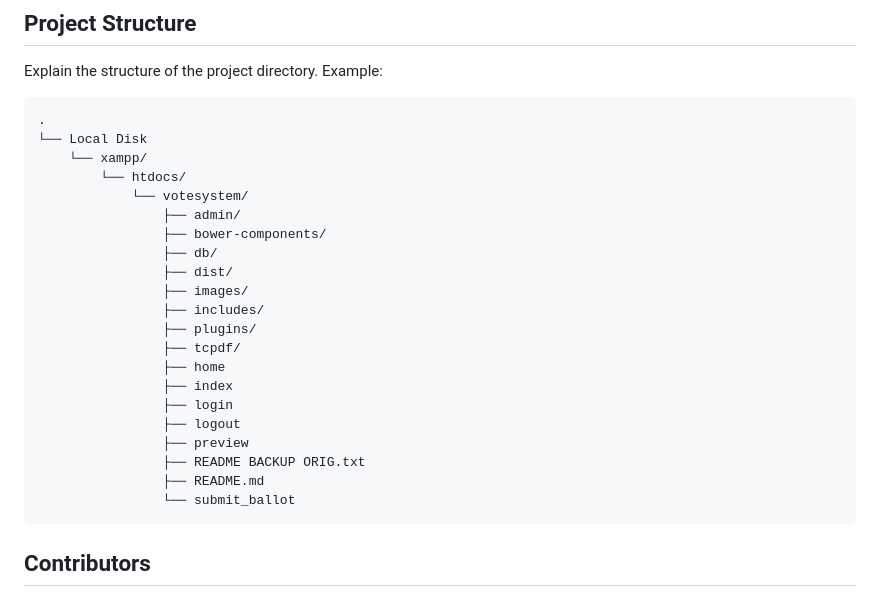
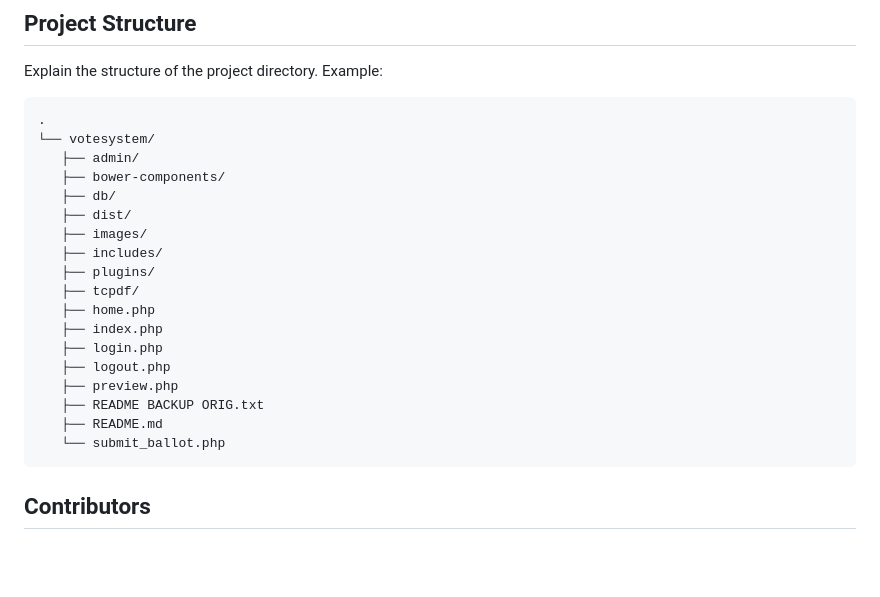
Before and after one commit to thebadsektor/se2024-almodal-escano, a Markdown page: README.md, the part around the change. GitHub-like rendering; blank space fills up the shorter version.

````diff
--- a/README.md
+++ b/README.md
@@ -157,26 +157,23 @@ Explain the structure of the project directory. Example:
 
 ```bash
 .
-└── Local Disk
-    └── xampp/
-        └── htdocs/
-            └── votesystem/
-                ├── admin/
-                ├── bower-components/
-                ├── db/
-                ├── dist/
-                ├── images/
-                ├── includes/
-                ├── plugins/
-                ├── tcpdf/
-                ├── home
-                ├── index
-                ├── login
-                ├── logout
-                ├── preview
-                ├── README BACKUP ORIG.txt
-                ├── README.md
-                └── submit_ballot
+└── votesystem/
+   ├── admin/
+   ├── bower-components/
+   ├── db/
+   ├── dist/
+   ├── images/
+   ├── includes/
+   ├── plugins/
+   ├── tcpdf/
+   ├── home.php
+   ├── index.php
+   ├── login.php
+   ├── logout.php
+   ├── preview.php
+   ├── README BACKUP ORIG.txt
+   ├── README.md
+   └── submit_ballot.php
 ```
 
 ## Contributors
````
